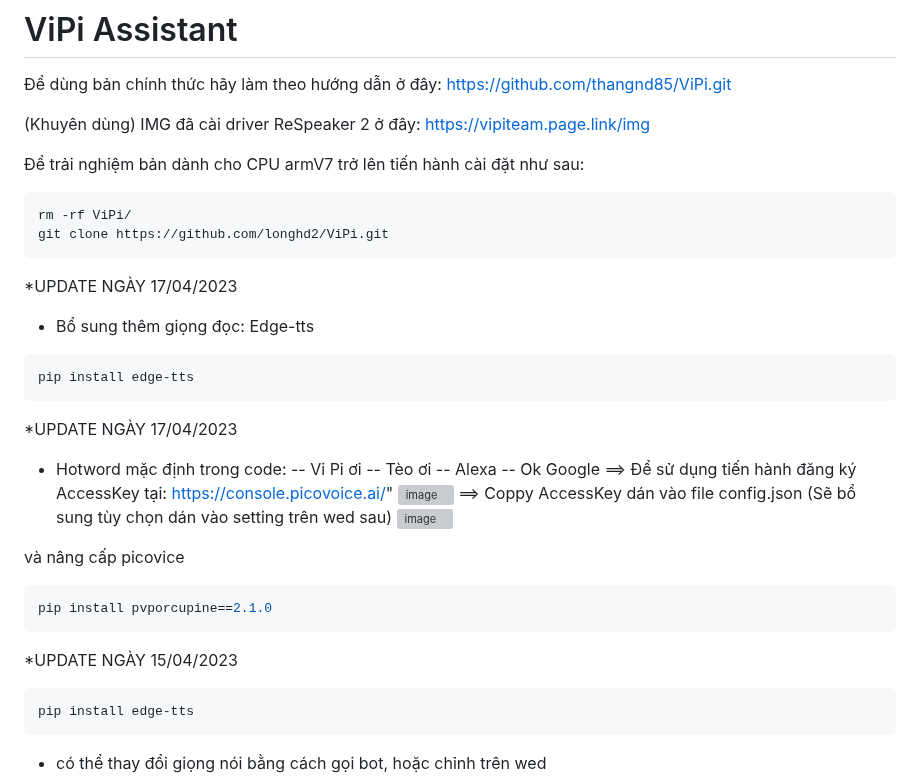
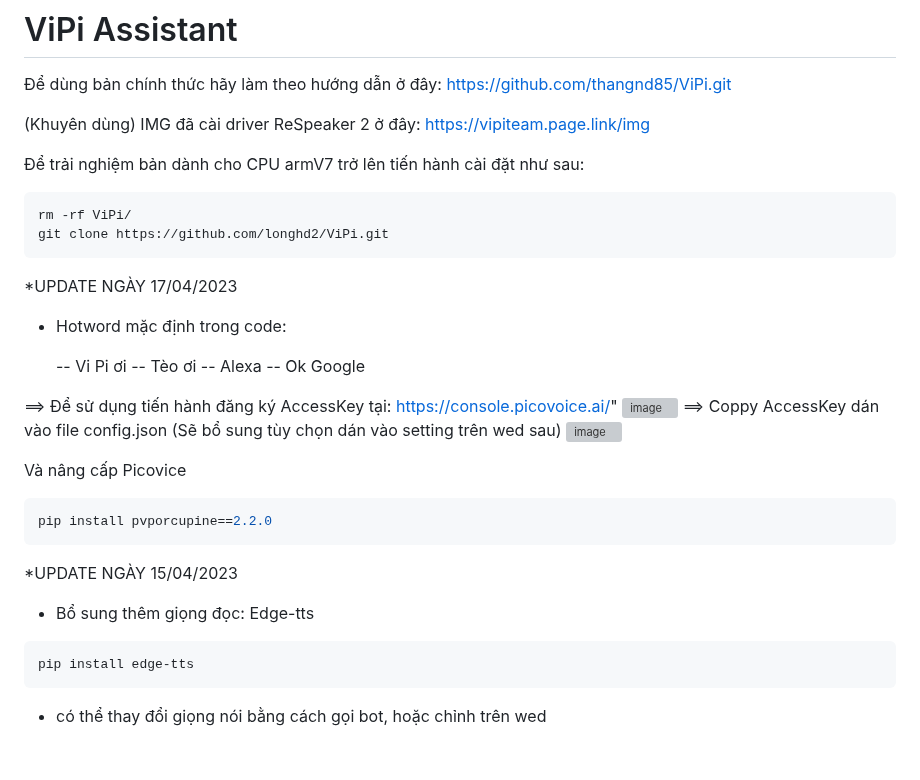
Before and after one commit to longhd2/ViPi, a Markdown page: README.md, the part around the change. Drawn GitHub-style; blank space fills up the shorter version; grey boxes are pictures that could not be loaded.

````diff
--- a/README.md
+++ b/README.md
@@ -8,28 +8,27 @@
 rm -rf ViPi/
 git clone https://github.com/longhd2/ViPi.git
 ```
-*UPDATE NGÀY 17/04/2023
-- Bổ sung thêm giọng đọc: Edge-tts
-```sh
-pip install edge-tts
-```
+
 
 *UPDATE NGÀY 17/04/2023
 - Hotword mặc định trong code:
- -- Vi Pi ơi
- -- Tèo ơi
- -- Alexa
- -- Ok Google
+
+	 -- Vi Pi ơi
+	 -- Tèo ơi
+	 -- Alexa
+	 -- Ok Google
+
  ==> Để sử dụng tiến hành đăng ký AccessKey tại: https://console.picovoice.ai/"
  ![image](https://user-images.githubusercontent.com/43842525/232323291-376eaddb-d580-4417-abba-da84da67fa8d.png)
 ==> Coppy AccessKey dán vào file config.json (Sẽ bổ sung tùy chọn dán vào setting trên wed sau)
 ![image](https://user-images.githubusercontent.com/43842525/232323492-ea00ff5d-d0d2-45c6-b155-da6f3c5b7346.png)
 
- và nâng cấp picovice
+ Và nâng cấp Picovice
 ```sh
-pip install pvporcupine==2.1.0
+pip install pvporcupine==2.2.0
 ```
 *UPDATE NGÀY 15/04/2023
+- Bổ sung thêm giọng đọc: Edge-tts
 ```sh
 pip install edge-tts
 ```
````
